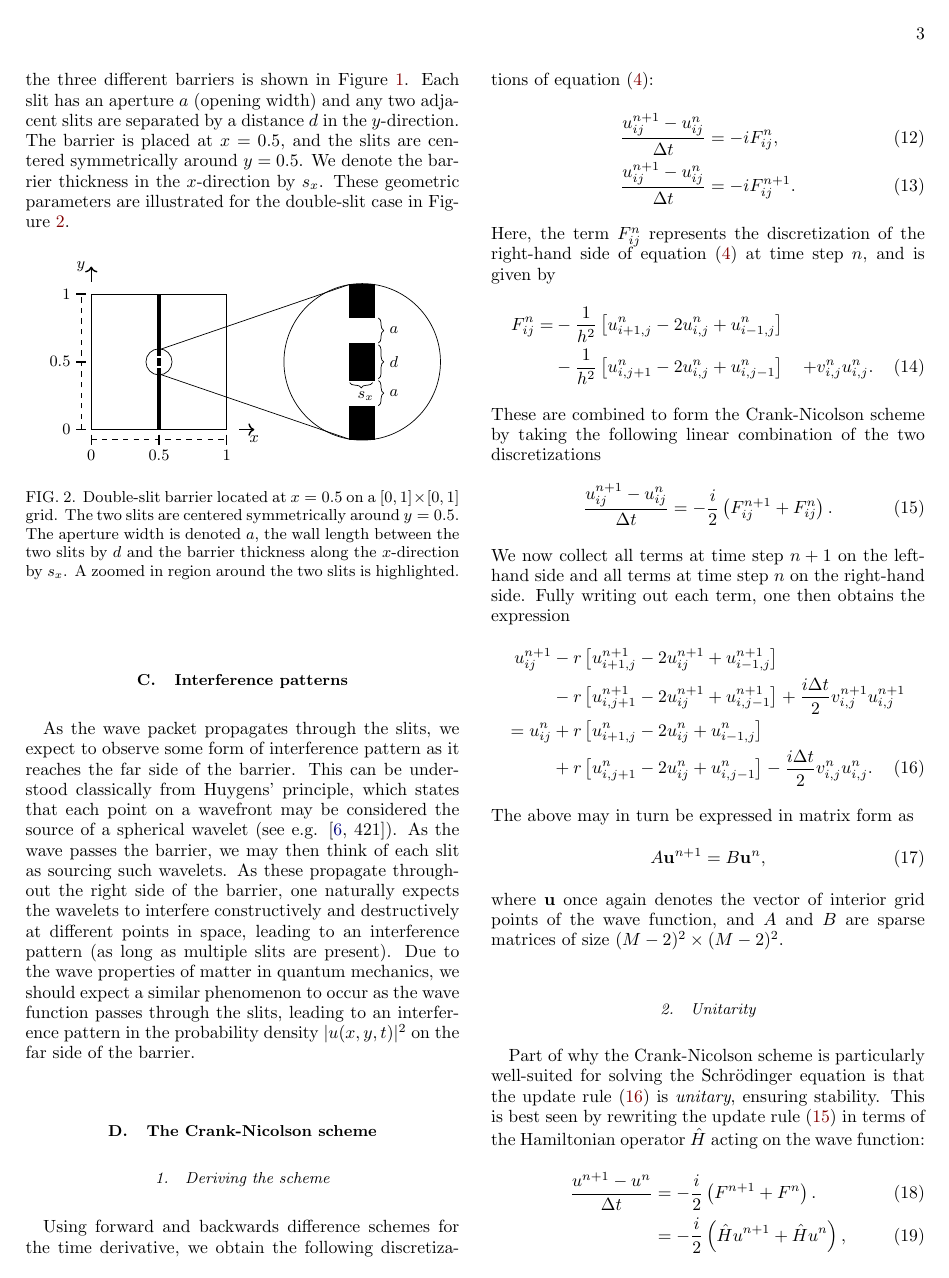
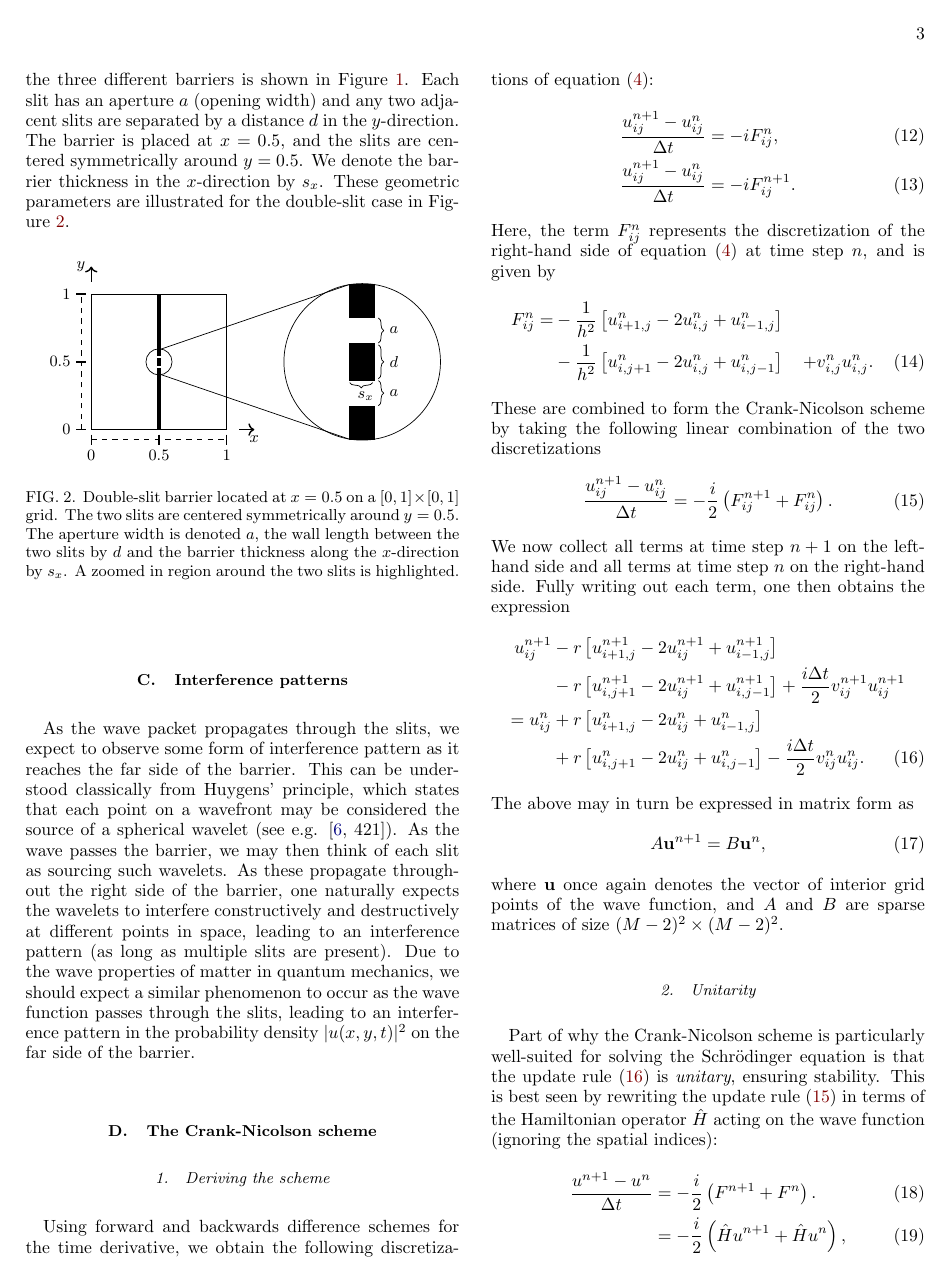
Before and after one commit to isakrukan/FYS4150-Computational-Physics, a LaTeX paper (Project5/main.tex): page 3 of 8. Compiled offline with pdfLaTeX.

Commit message:
Small typos

```diff
--- a/Project5/main.tex
+++ b/Project5/main.tex
@@ -479,7 +479,7 @@ Fully writing out each term, one then obtains the expression
     \notag \\
     &- r \left[ u_{i,j+1}^{n+1} - 2u_{ij}^{n+1} + u_{i,j-1}^{n+1} \right]
     % \\
-    + \frac{i \Delta t}{2} v_{i,j}^{n+1} u_{i,j}^{n+1}
+    + \frac{i \Delta t}{2} v_{ij}^{n+1} u_{ij}^{n+1}
     \notag \\
     =
     u_{ij}^{n}
@@ -487,7 +487,7 @@ Fully writing out each term, one then obtains the expression
     \notag \\
     &+ r \left[ u_{i,j+1}^{n} - 2u_{ij}^{n} + u_{i,j-1}^{n} \right]
     % \\
-    - \frac{i \Delta t}{2} v_{i,j}^n u_{i,j}^n.
+    - \frac{i \Delta t}{2} v_{ij}^n u_{ij}^n.
 \end{align}
 The above may in turn be expressed in matrix form as
 \begin{align}
@@ -501,7 +501,7 @@ where $\vec{u}$ once again denotes the vector of interior grid points of the wav
 %Indeed, this is smaller than what one would expect from naively applying the second order error estimates expected for the Crank-Nicolson scheme.
 %To understand this, we may recall the update rule given by the Crank-Nicolson scheme, being
 Part of why the Crank-Nicolson scheme is particularly well-suited for solving the Schrödinger equation is that the update rule \eqref{eq:update_rule} is \emph{unitary}, ensuring stability.
-This is best seen by rewriting the update rule \eqref{eq:crank_nicolson} in terms of the Hamiltonian operator \(\hat{H}\) acting on the wave function:
+This is best seen by rewriting the update rule \eqref{eq:crank_nicolson} in terms of the Hamiltonian operator \(\hat{H}\) acting on the wave function (ignoring the spatial indices):
 \begin{align}
     \frac{u^{n+1} - u^{n}}{\Delta t}
     &=
```
Also changed, not shown: Project5/main.pdf, Project5/main.tex (4 more changed lines).
